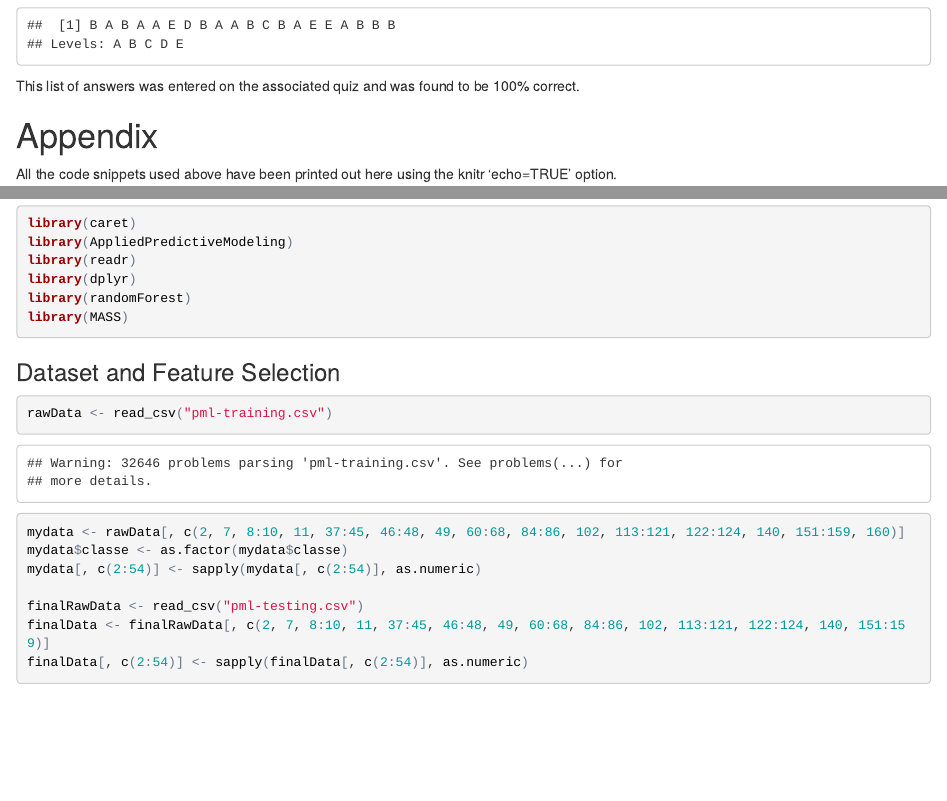
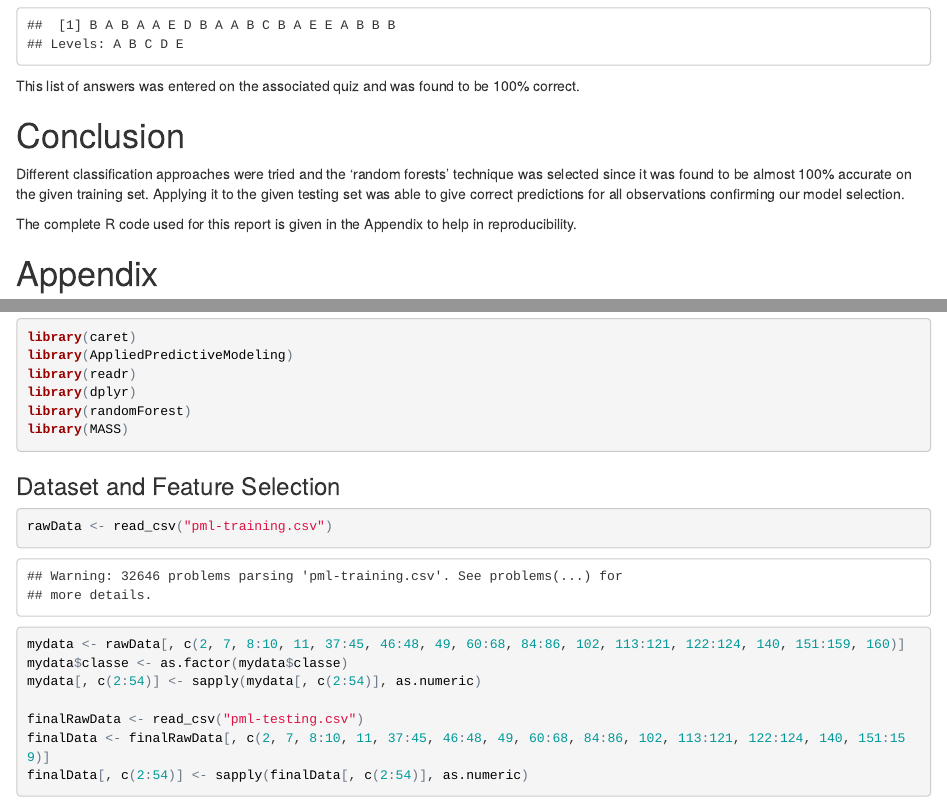
Before and after one commit to shaneCoursera/practicalMachineLearning, an R Markdown document (index.Rmd): the page in a window 1100 px wide, from 5650 px down, and a second part further down, joined at a grey line. The pictures show the output file index.html that the author committed with the source, opened offline.

Commit message:
added 'Conclusion' section

```diff
--- a/index.Rmd
+++ b/index.Rmd
@@ -189,6 +189,14 @@ rfPredFinal
 
 This list of answers was entered on the associated quiz and was found to be 100% correct.
 
+# Conclusion
+
+Different classification approaches were tried and the 'random forests' technique was
+selected since it was found to be almost 100% accurate on the given training set.
+Applying it to the given testing set was able to give correct predictions for
+all observations confirming our model selection.
+
+The complete R code used for this report is given in the Appendix to help in reproducibility.
 
 # Appendix
 
```
Also changed, not shown: index.html, index.md, index.Rmd (2 more changed lines).
